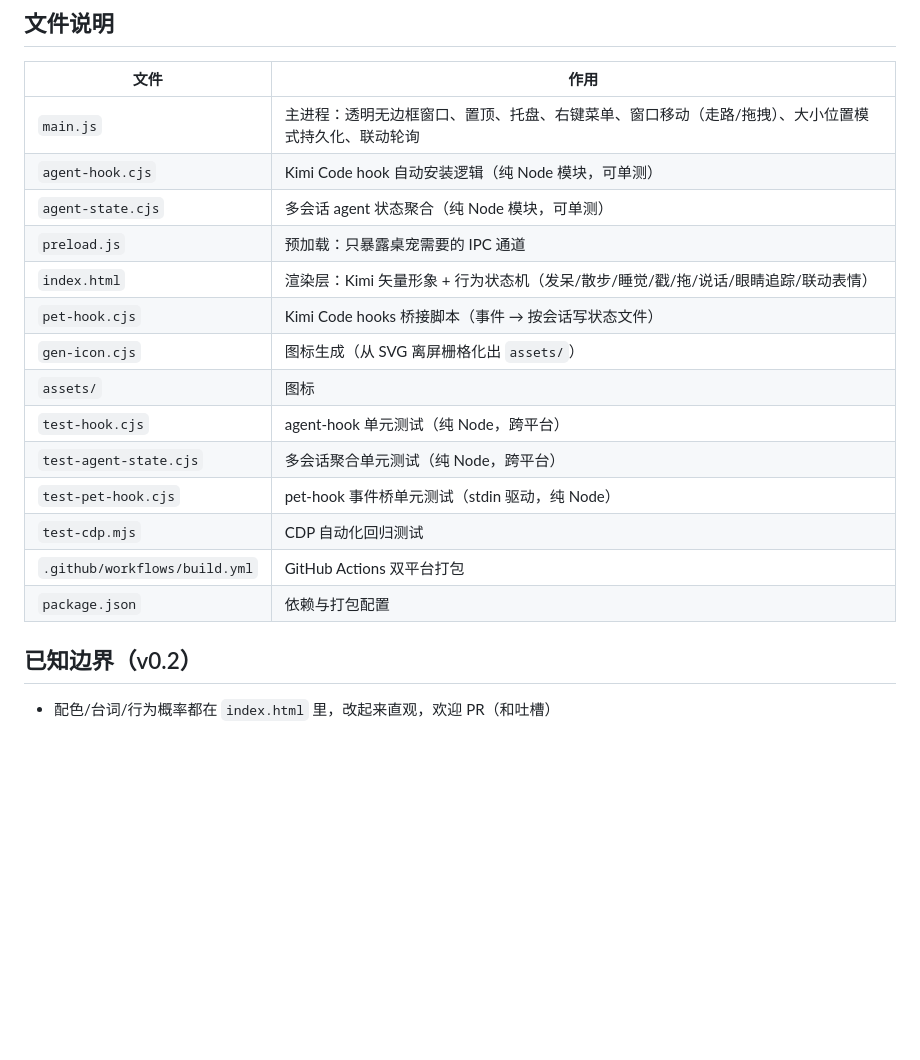
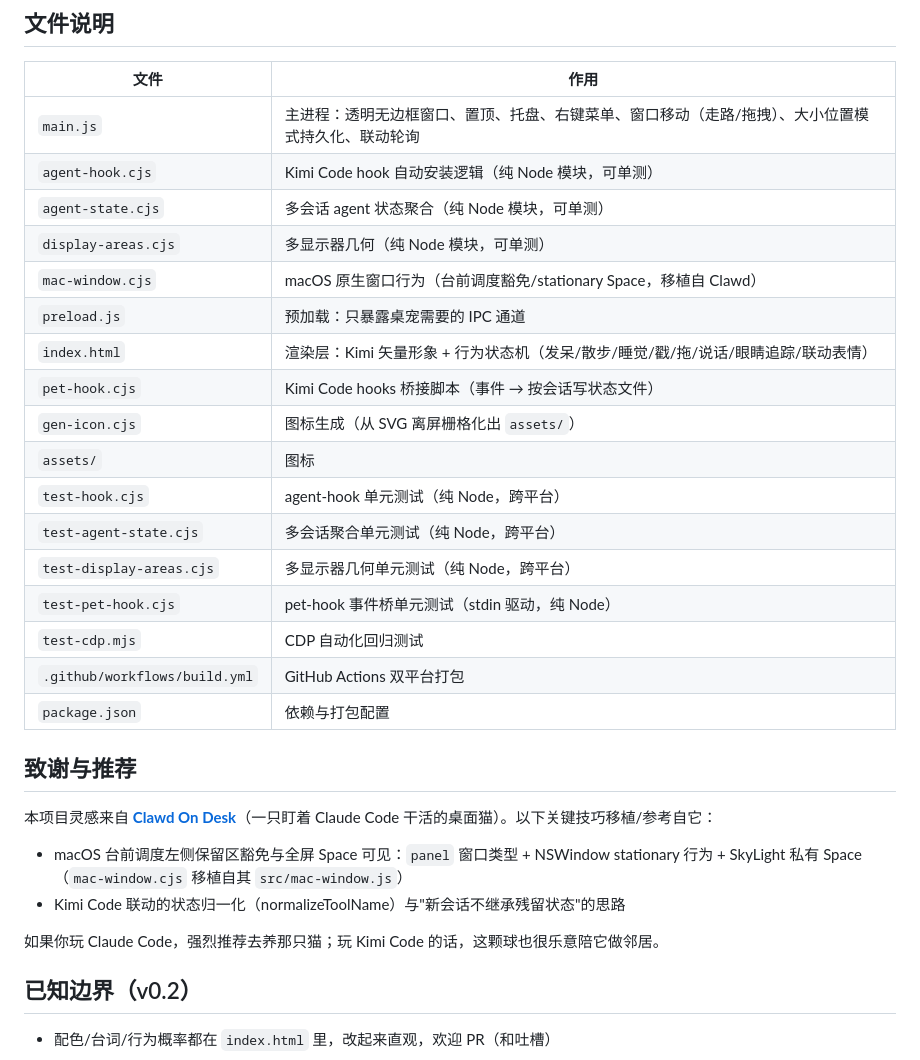
Before and after one commit to hhhzxyhhh/kimi-desktop-pet, a Markdown page: README.md, the part around the change. Rendered like a GitHub page; blank space fills up the shorter version.

Commit message:
README 加致谢与推荐：Clawd On Desk（台前调度豁免/全屏可见技巧移植来源），文件说明补齐 display-areas/mac-window/测试三件套

```diff
--- a/README.md
+++ b/README.md
@@ -109,6 +109,8 @@ Windows 未签名 exe 首次运行：SmartScreen 选**"更多信息 → 仍要
 | `main.js` | 主进程：透明无边框窗口、置顶、托盘、右键菜单、窗口移动（走路/拖拽）、大小位置模式持久化、联动轮询 |
 | `agent-hook.cjs` | Kimi Code hook 自动安装逻辑（纯 Node 模块，可单测） |
 | `agent-state.cjs` | 多会话 agent 状态聚合（纯 Node 模块，可单测） |
+| `display-areas.cjs` | 多显示器几何（纯 Node 模块，可单测） |
+| `mac-window.cjs` | macOS 原生窗口行为（台前调度豁免/stationary Space，移植自 Clawd） |
 | `preload.js` | 预加载：只暴露桌宠需要的 IPC 通道 |
 | `index.html` | 渲染层：Kimi 矢量形象 + 行为状态机（发呆/散步/睡觉/戳/拖/说话/眼睛追踪/联动表情） |
 | `pet-hook.cjs` | Kimi Code hooks 桥接脚本（事件 → 按会话写状态文件） |
@@ -116,11 +118,21 @@ Windows 未签名 exe 首次运行：SmartScreen 选**"更多信息 → 仍要
 | `assets/` | 图标 |
 | `test-hook.cjs` | agent-hook 单元测试（纯 Node，跨平台） |
 | `test-agent-state.cjs` | 多会话聚合单元测试（纯 Node，跨平台） |
+| `test-display-areas.cjs` | 多显示器几何单元测试（纯 Node，跨平台） |
 | `test-pet-hook.cjs` | pet-hook 事件桥单元测试（stdin 驱动，纯 Node） |
 | `test-cdp.mjs` | CDP 自动化回归测试 |
 | `.github/workflows/build.yml` | GitHub Actions 双平台打包 |
 | `package.json` | 依赖与打包配置 |
 
+## 致谢与推荐
+
+本项目灵感来自 **[Clawd On Desk](https://github.com/rullerzhou-afk/clawd-on-desk)**（一只盯着 Claude Code 干活的桌面猫）。以下关键技巧移植/参考自它：
+
+- macOS 台前调度左侧保留区豁免与全屏 Space 可见：`panel` 窗口类型 + NSWindow stationary 行为 + SkyLight 私有 Space（`mac-window.cjs` 移植自其 `src/mac-window.js`）
+- Kimi Code 联动的状态归一化（normalizeToolName）与"新会话不继承残留状态"的思路
+
+如果你玩 Claude Code，强烈推荐去养那只猫；玩 Kimi Code 的话，这颗球也很乐意陪它做邻居。
+
 ## 已知边界（v0.2）
 
 - 配色/台词/行为概率都在 `index.html` 里，改起来直观，欢迎 PR（和吐槽）
```
